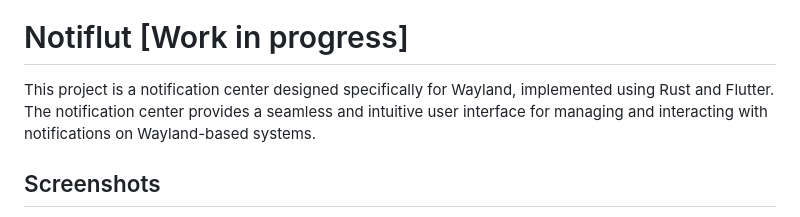
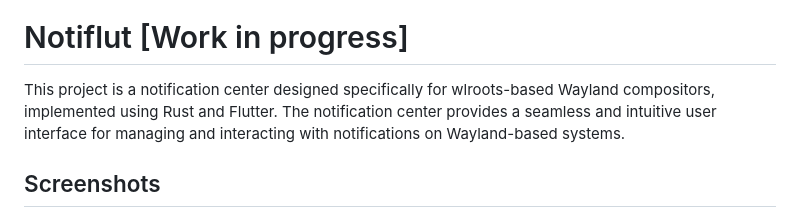
Before and after one commit to LucaCoduriV/Notiflut-Land, a Markdown page: README.md, the part around the change. GitHub-like rendering.

```diff
--- a/README.md
+++ b/README.md
@@ -1,7 +1,7 @@
 ![Notiflut-Land logo](/images/notiflut-logo.png)
 # Notiflut [Work in progress]
 
-This project is a notification center designed specifically for Wayland, implemented using Rust and Flutter. The notification center provides a seamless and intuitive user interface for managing and interacting with notifications on Wayland-based systems.
+This project is a notification center designed specifically for wlroots-based Wayland compositors, implemented using Rust and Flutter. The notification center provides a seamless and intuitive user interface for managing and interacting with notifications on Wayland-based systems.
 
 
 ## Screenshots
```
